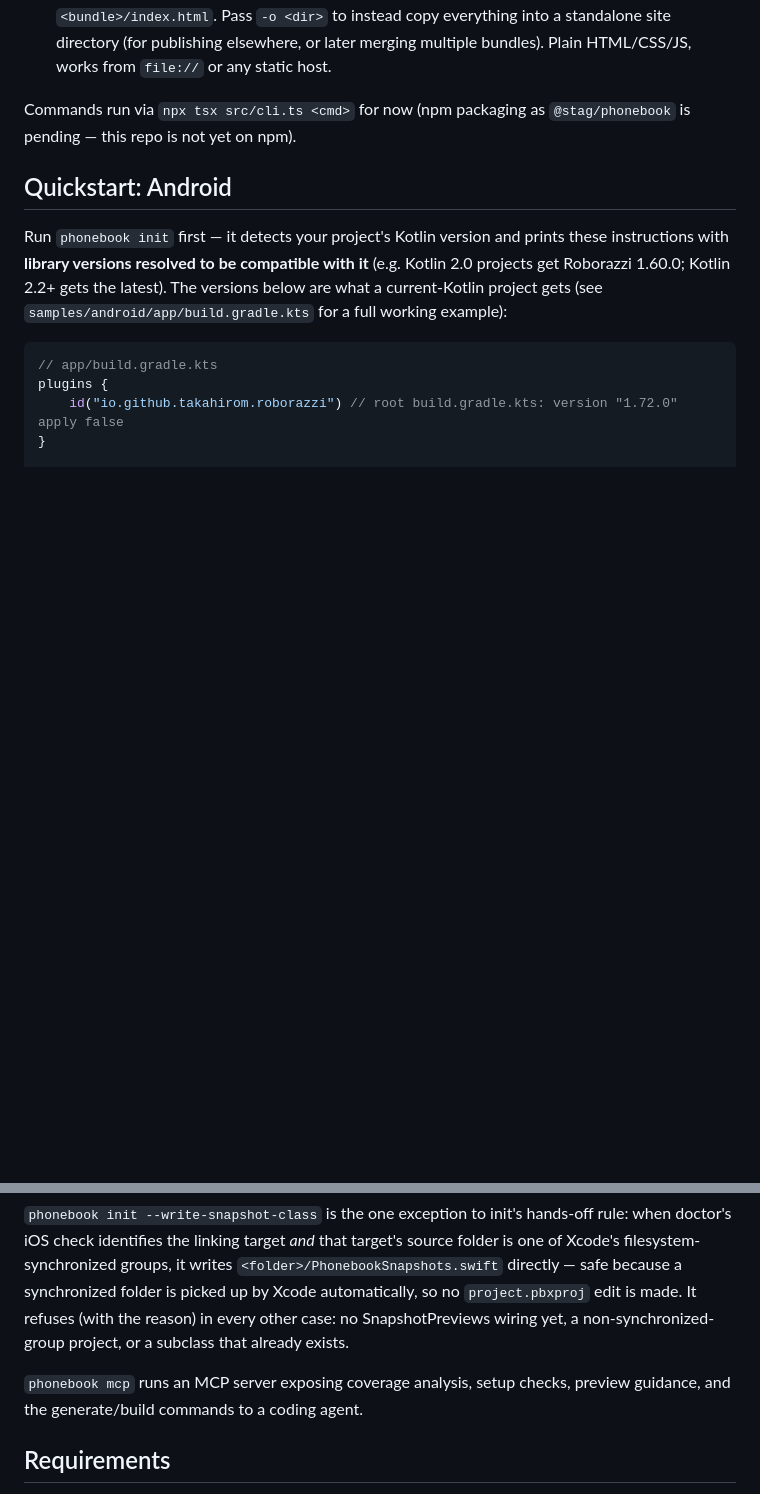
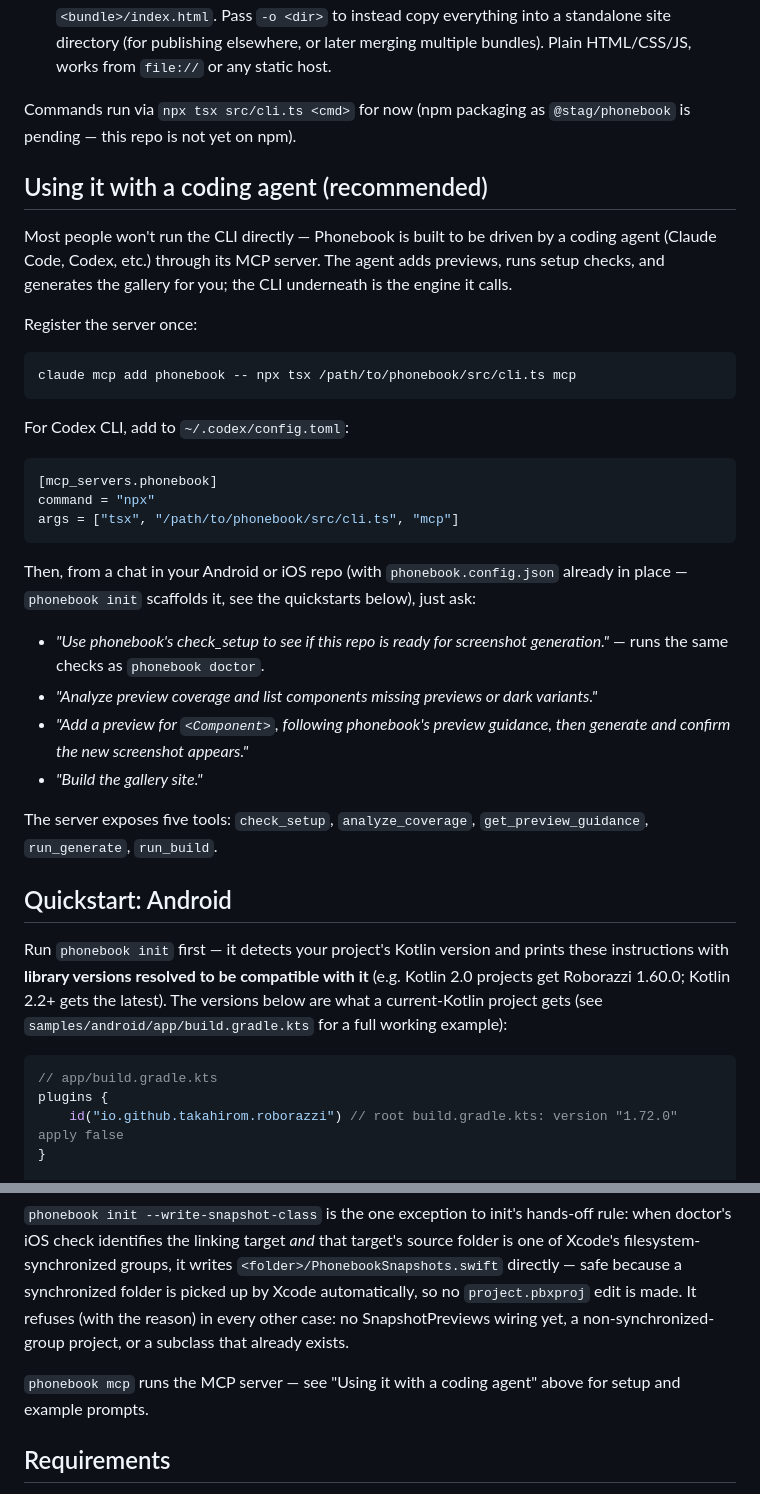
Before and after one commit to stag-build/phonebook, a Markdown page: README.md, 2 parts joined by grey strips. Drawn GitHub-style; blank space fills up the shorter version.

Commit message:
readme: lead with MCP as the primary interface, CLI as the underlying engine

````diff
--- a/README.md
+++ b/README.md
@@ -14,6 +14,33 @@ Each repo runs Phonebook independently. v1 is single-platform: one Android repo
 2. `phonebook build` turns that bundle into a static site — by default it writes `index.html` directly into the bundle directory (reusing the images already there, no copying), so the site lands at `<bundle>/index.html`. Pass `-o <dir>` to instead copy everything into a standalone site directory (for publishing elsewhere, or later merging multiple bundles). Plain HTML/CSS/JS, works from `file://` or any static host.
 
 Commands run via `npx tsx src/cli.ts <cmd>` for now (npm packaging as `@stag/phonebook` is pending — this repo is not yet on npm).
+
+## Using it with a coding agent (recommended)
+
+Most people won't run the CLI directly — Phonebook is built to be driven by a coding agent (Claude Code, Codex, etc.) through its MCP server. The agent adds previews, runs setup checks, and generates the gallery for you; the CLI underneath is the engine it calls.
+
+Register the server once:
+
+```sh
+claude mcp add phonebook -- npx tsx /path/to/phonebook/src/cli.ts mcp
+```
+
+For Codex CLI, add to `~/.codex/config.toml`:
+
+```toml
+[mcp_servers.phonebook]
+command = "npx"
+args = ["tsx", "/path/to/phonebook/src/cli.ts", "mcp"]
+```
+
+Then, from a chat in your Android or iOS repo (with `phonebook.config.json` already in place — `phonebook init` scaffolds it, see the quickstarts below), just ask:
+
+- *"Use phonebook's check_setup to see if this repo is ready for screenshot generation."* — runs the same checks as `phonebook doctor`.
+- *"Analyze preview coverage and list components missing previews or dark variants."*
+- *"Add a preview for `<Component>`, following phonebook's preview guidance, then generate and confirm the new screenshot appears."*
+- *"Build the gallery site."*
+
+The server exposes five tools: `check_setup`, `analyze_coverage`, `get_preview_guidance`, `run_generate`, `run_build`.
 
 ## Quickstart: Android
 
@@ -128,7 +155,7 @@ Both `generate` and `build` accept `-C <dir>` (project directory containing `pho
 
 `phonebook init --write-snapshot-class` is the one exception to init's hands-off rule: when doctor's iOS check identifies the linking target *and* that target's source folder is one of Xcode's filesystem-synchronized groups, it writes `<folder>/PhonebookSnapshots.swift` directly — safe because a synchronized folder is picked up by Xcode automatically, so no `project.pbxproj` edit is made. It refuses (with the reason) in every other case: no SnapshotPreviews wiring yet, a non-synchronized-group project, or a subclass that already exists.
 
-`phonebook mcp` runs an MCP server exposing coverage analysis, setup checks, preview guidance, and the generate/build commands to a coding agent.
+`phonebook mcp` runs the MCP server — see "Using it with a coding agent" above for setup and example prompts.
 
 ## Requirements
 
````
